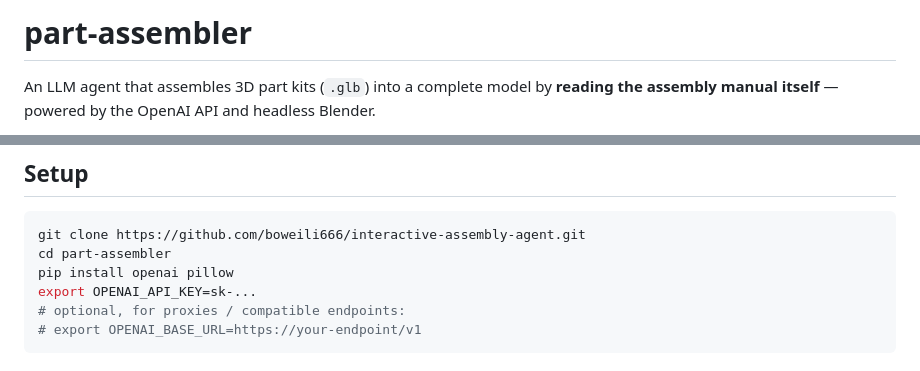
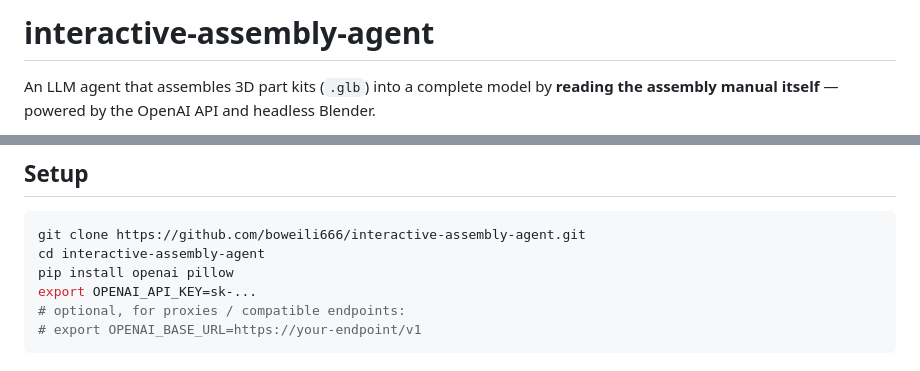
Before and after one commit to boweili666/interactive-assembly-agent, a Markdown page: README.md, 2 parts joined by grey strips. GitHub-like rendering.

Commit message:
README: fix remaining project-name references after rename

````diff
--- a/README.md
+++ b/README.md
@@ -1,4 +1,4 @@
-# part-assembler
+# interactive-assembly-agent
 
 An LLM agent that assembles 3D part kits (`.glb`) into a complete model by **reading the
 assembly manual itself** — powered by the OpenAI API and headless Blender.
@@ -70,7 +70,7 @@ JSON schema.
 
 ```bash
 git clone https://github.com/boweili666/interactive-assembly-agent.git
-cd part-assembler
+cd interactive-assembly-agent
 pip install openai pillow
 export OPENAI_API_KEY=sk-...
 # optional, for proxies / compatible endpoints:
````
